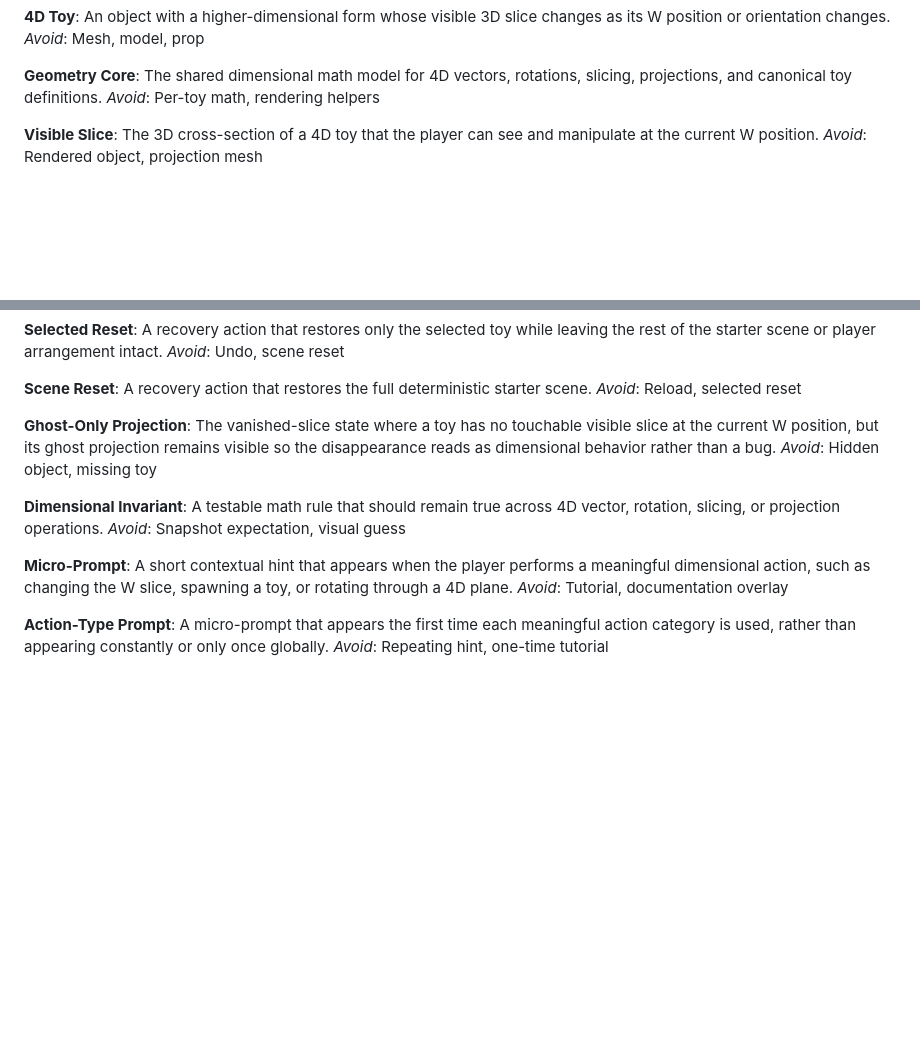
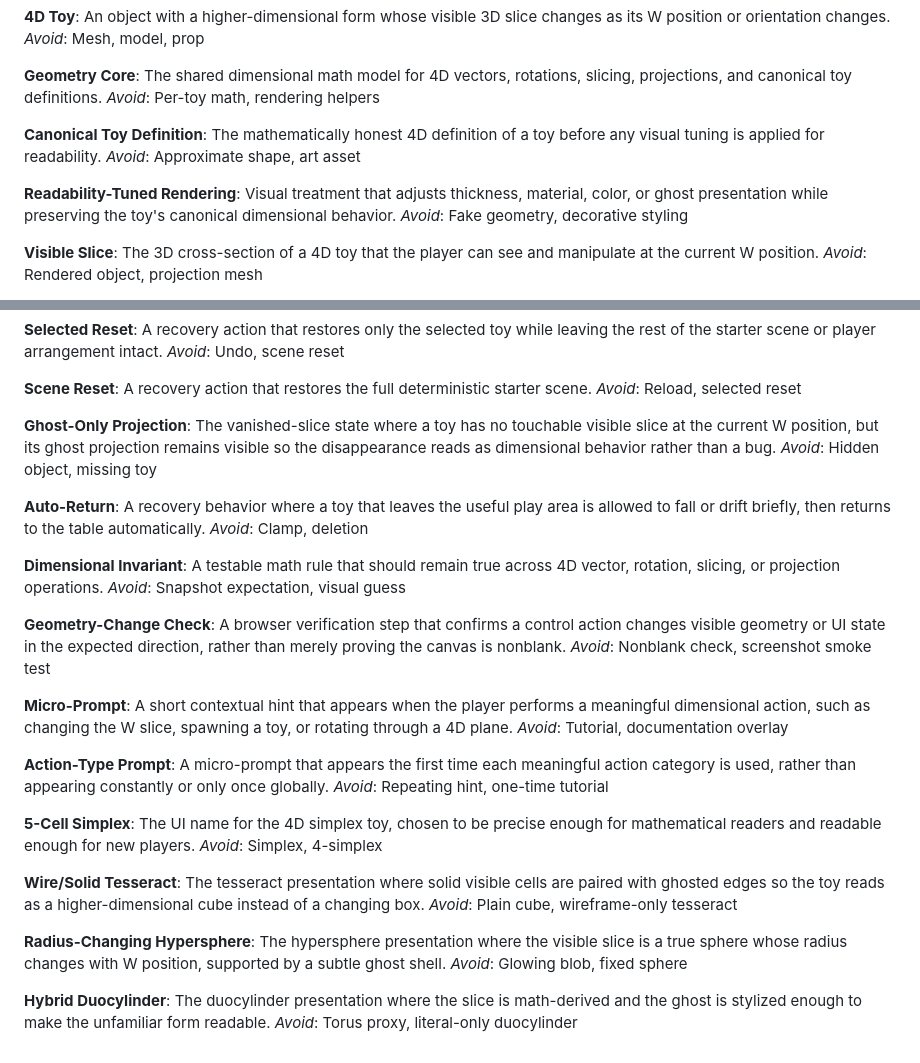
Before and after one commit to intrepion/kata-4d-toys-clone-codex-openai-gpt-5.5-light, a Markdown page: CONTEXT.md, 2 parts joined by grey strips. GitHub-like rendering; blank space fills up the shorter version.

Commit message:
Document 4D toy geometry boundaries

```diff
--- a/CONTEXT.md
+++ b/CONTEXT.md
@@ -19,6 +19,14 @@ _Avoid_: Mesh, model, prop
 **Geometry Core**:
 The shared dimensional math model for 4D vectors, rotations, slicing, projections, and canonical toy definitions.
 _Avoid_: Per-toy math, rendering helpers
+
+**Canonical Toy Definition**:
+The mathematically honest 4D definition of a toy before any visual tuning is applied for readability.
+_Avoid_: Approximate shape, art asset
+
+**Readability-Tuned Rendering**:
+Visual treatment that adjusts thickness, material, color, or ghost presentation while preserving the toy's canonical dimensional behavior.
+_Avoid_: Fake geometry, decorative styling
 
 **Visible Slice**:
 The 3D cross-section of a 4D toy that the player can see and manipulate at the current W position.
@@ -92,9 +100,17 @@ _Avoid_: Reload, selected reset
 The vanished-slice state where a toy has no touchable visible slice at the current W position, but its ghost projection remains visible so the disappearance reads as dimensional behavior rather than a bug.
 _Avoid_: Hidden object, missing toy
 
+**Auto-Return**:
+A recovery behavior where a toy that leaves the useful play area is allowed to fall or drift briefly, then returns to the table automatically.
+_Avoid_: Clamp, deletion
+
 **Dimensional Invariant**:
 A testable math rule that should remain true across 4D vector, rotation, slicing, or projection operations.
 _Avoid_: Snapshot expectation, visual guess
+
+**Geometry-Change Check**:
+A browser verification step that confirms a control action changes visible geometry or UI state in the expected direction, rather than merely proving the canvas is nonblank.
+_Avoid_: Nonblank check, screenshot smoke test
 
 **Micro-Prompt**:
 A short contextual hint that appears when the player performs a meaningful dimensional action, such as changing the W slice, spawning a toy, or rotating through a 4D plane.
@@ -103,3 +119,19 @@ _Avoid_: Tutorial, documentation overlay
 **Action-Type Prompt**:
 A micro-prompt that appears the first time each meaningful action category is used, rather than appearing constantly or only once globally.
 _Avoid_: Repeating hint, one-time tutorial
+
+**5-Cell Simplex**:
+The UI name for the 4D simplex toy, chosen to be precise enough for mathematical readers and readable enough for new players.
+_Avoid_: Simplex, 4-simplex
+
+**Wire/Solid Tesseract**:
+The tesseract presentation where solid visible cells are paired with ghosted edges so the toy reads as a higher-dimensional cube instead of a changing box.
+_Avoid_: Plain cube, wireframe-only tesseract
+
+**Radius-Changing Hypersphere**:
+The hypersphere presentation where the visible slice is a true sphere whose radius changes with W position, supported by a subtle ghost shell.
+_Avoid_: Glowing blob, fixed sphere
+
+**Hybrid Duocylinder**:
+The duocylinder presentation where the slice is math-derived and the ghost is stylized enough to make the unfamiliar form readable.
+_Avoid_: Torus proxy, literal-only duocylinder
```
Also changed, not shown: docs/adr/0005-preserve-canonical-toys-with-readable-slices.md (added, +13 -0 lines).
